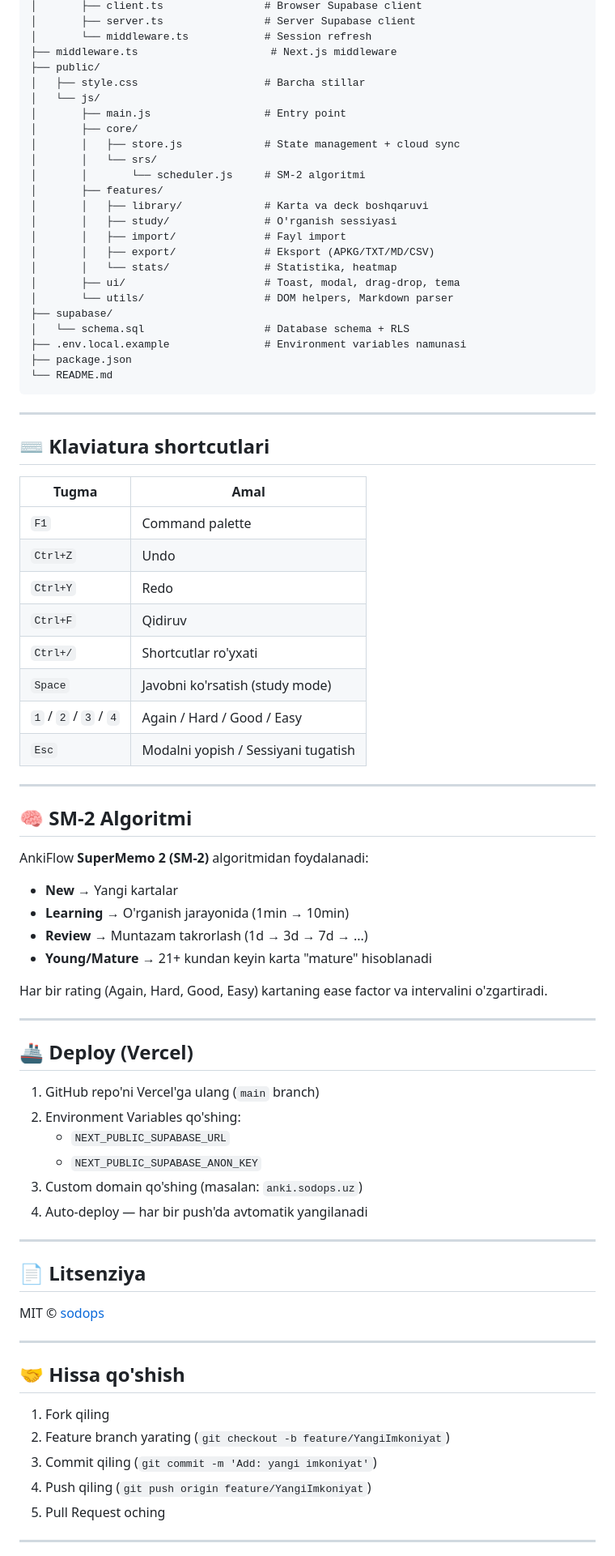
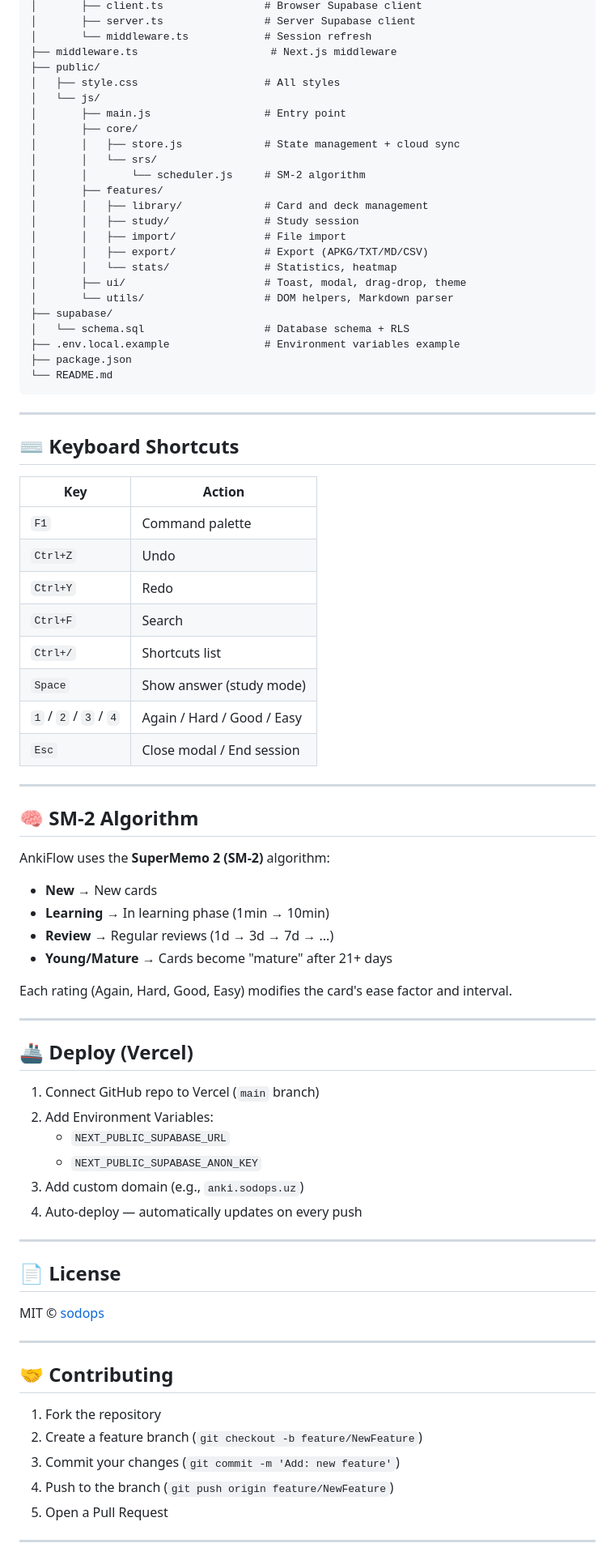
Before and after one commit to sodops/anki-formatter, a Markdown page: README.md, the part around one of its changes. Shown at 81% size. Drawn GitHub-style.

````diff
--- a/README.md
+++ b/README.md
@@ -164,82 +164,82 @@ anki-formatter/
 │       └── middleware.ts            # Session refresh
 ├── middleware.ts                     # Next.js middleware
 ├── public/
-│   ├── style.css                    # Barcha stillar
+│   ├── style.css                    # All styles
 │   └── js/
 │       ├── main.js                  # Entry point
 │       ├── core/
 │       │   ├── store.js             # State management + cloud sync
 │       │   └── srs/
-│       │       └── scheduler.js     # SM-2 algoritmi
+│       │       └── scheduler.js     # SM-2 algorithm
 │       ├── features/
-│       │   ├── library/             # Karta va deck boshqaruvi
-│       │   ├── study/               # O'rganish sessiyasi
-│       │   ├── import/              # Fayl import
-│       │   ├── export/              # Eksport (APKG/TXT/MD/CSV)
-│       │   └── stats/               # Statistika, heatmap
-│       ├── ui/                      # Toast, modal, drag-drop, tema
+│       │   ├── library/             # Card and deck management
+│       │   ├── study/               # Study session
+│       │   ├── import/              # File import
+│       │   ├── export/              # Export (APKG/TXT/MD/CSV)
+│       │   └── stats/               # Statistics, heatmap
+│       ├── ui/                      # Toast, modal, drag-drop, theme
 │       └── utils/                   # DOM helpers, Markdown parser
 ├── supabase/
 │   └── schema.sql                   # Database schema + RLS
-├── .env.local.example               # Environment variables namunasi
+├── .env.local.example               # Environment variables example
 ├── package.json
 └── README.md
 ```
 
 ---
 
-## ⌨️ Klaviatura shortcutlari
+## ⌨️ Keyboard Shortcuts
 
-| Tugma | Amal |
+| Key | Action |
 | --- | --- |
 | `F1` | Command palette |
 | `Ctrl+Z` | Undo |
 | `Ctrl+Y` | Redo |
-| `Ctrl+F` | Qidiruv |
-| `Ctrl+/` | Shortcutlar ro'yxati |
-| `Space` | Javobni ko'rsatish (study mode) |
+| `Ctrl+F` | Search |
+| `Ctrl+/` | Shortcuts list |
+| `Space` | Show answer (study mode) |
 | `1` / `2` / `3` / `4` | Again / Hard / Good / Easy |
-| `Esc` | Modalni yopish / Sessiyani tugatish |
+| `Esc` | Close modal / End session |
 
 ---
 
-## 🧠 SM-2 Algoritmi
+## 🧠 SM-2 Algorithm
 
-AnkiFlow **SuperMemo 2 (SM-2)** algoritmidan foydalanadi:
+AnkiFlow uses the **SuperMemo 2 (SM-2)** algorithm:
 
-- **New** → Yangi kartalar
-- **Learning** → O'rganish jarayonida (1min → 10min)
-- **Review** → Muntazam takrorlash (1d → 3d → 7d → ...)
-- **Young/Mature** → 21+ kundan keyin karta "mature" hisoblanadi
+- **New** → New cards
+- **Learning** → In learning phase (1min → 10min)
+- **Review** → Regular reviews (1d → 3d → 7d → ...)
+- **Young/Mature** → Cards become "mature" after 21+ days
 
-Har bir rating (Again, Hard, Good, Easy) kartaning ease factor va intervalini o'zgartiradi.
+Each rating (Again, Hard, Good, Easy) modifies the card's ease factor and interval.
 
 ---
 
 ## 🚢 Deploy (Vercel)
 
-1. GitHub repo'ni Vercel'ga ulang (`main` branch)
-2. Environment Variables qo'shing:
+1. Connect GitHub repo to Vercel (`main` branch)
+2. Add Environment Variables:
    - `NEXT_PUBLIC_SUPABASE_URL`
    - `NEXT_PUBLIC_SUPABASE_ANON_KEY`
-3. Custom domain qo'shing (masalan: `anki.sodops.uz`)
-4. Auto-deploy — har bir push'da avtomatik yangilanadi
+3. Add custom domain (e.g., `anki.sodops.uz`)
+4. Auto-deploy — automatically updates on every push
 
 ---
 
-## 📄 Litsenziya
+## 📄 License
 
 MIT © [sodops](https://github.com/sodops)
 
 ---
 
-## 🤝 Hissa qo'shish
+## 🤝 Contributing
 
-1. Fork qiling
-2. Feature branch yarating (`git checkout -b feature/YangiImkoniyat`)
-3. Commit qiling (`git commit -m 'Add: yangi imkoniyat'`)
-4. Push qiling (`git push origin feature/YangiImkoniyat`)
-5. Pull Request oching
+1. Fork the repository
+2. Create a feature branch (`git checkout -b feature/NewFeature`)
+3. Commit your changes (`git commit -m 'Add: new feature'`)
+4. Push to the branch (`git push origin feature/NewFeature`)
+5. Open a Pull Request
 
 ---
 
````
Also changed, not shown: other parts of README.md (+78 -78 lines), CHANGELOG.md (+157 -157 lines).
